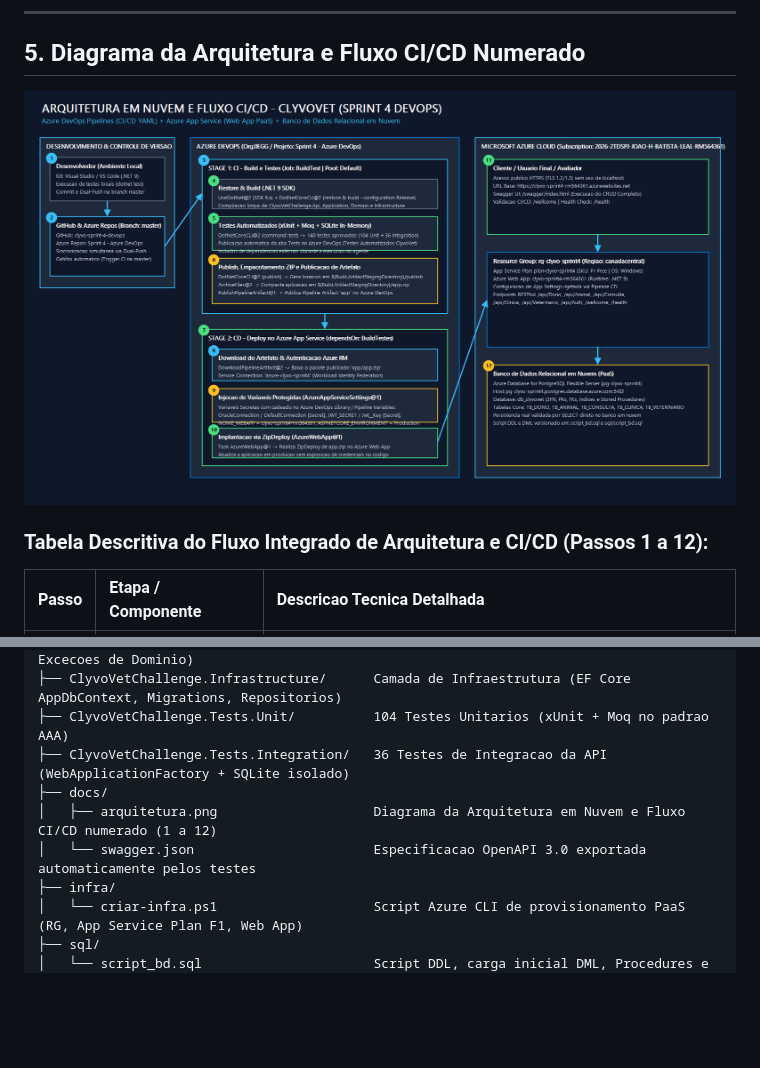
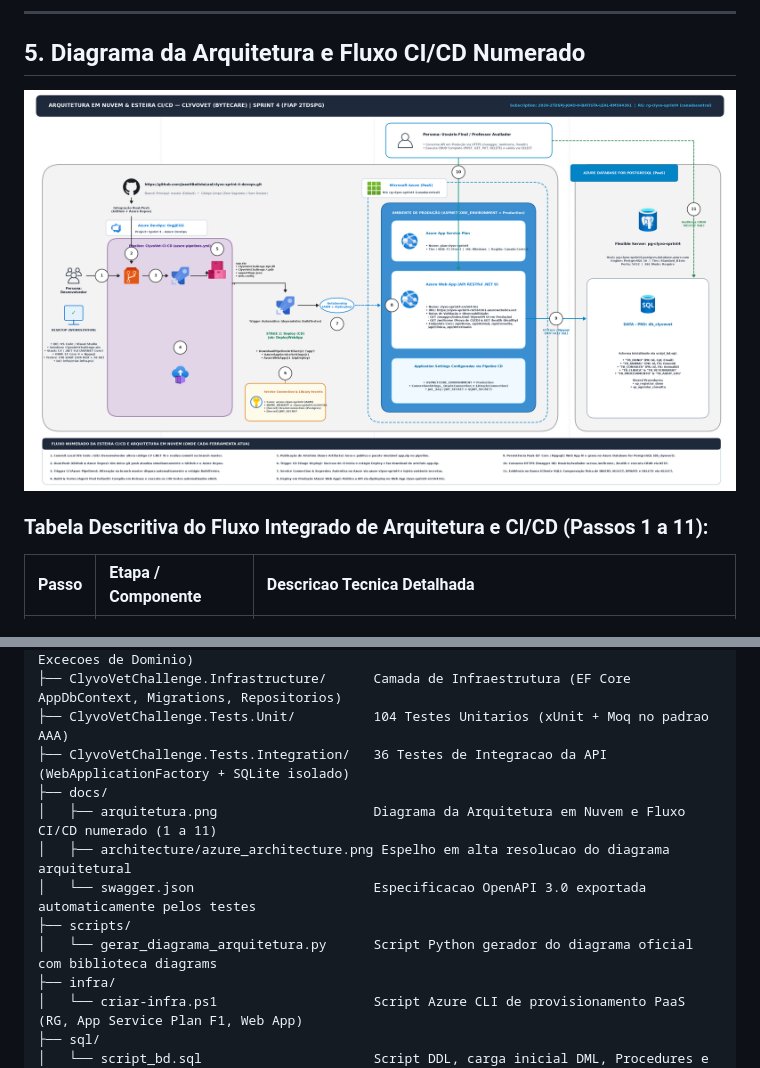
Before and after one commit to JoaoHBatistaLeal/clyvo-sprint-4-devops, a Markdown page: README.md, 2 parts joined by grey strips. GitHub-like rendering; pictures changed too: docs/arquitetura.png; blank space fills up the shorter version.

Commit message:
docs: atualizar diagramas de arquitetura e documentacao no README

```diff
--- a/README.md
+++ b/README.md
@@ -77,7 +77,7 @@ O **ClyvoVet** e uma plataforma corporativa e API RESTful desenvolvida em **.NET
 
 ![Diagrama de Arquitetura e Fluxo CI/CD](docs/arquitetura.png)
 
-### Tabela Descritiva do Fluxo Integrado de Arquitetura e CI/CD (Passos 1 a 12):
+### Tabela Descritiva do Fluxo Integrado de Arquitetura e CI/CD (Passos 1 a 11):
 
 | Passo | Etapa / Componente | Descricao Tecnica Detalhada |
 | :---: | :--- | :--- |
@@ -186,8 +184,11 @@ clyvo-sprint-4-devops/
 ├── ClyvoVetChallenge.Tests.Unit/          104 Testes Unitarios (xUnit + Moq no padrao AAA)
 ├── ClyvoVetChallenge.Tests.Integration/   36 Testes de Integracao da API (WebApplicationFactory + SQLite isolado)
 ├── docs/
-│   ├── arquitetura.png                    Diagrama da Arquitetura em Nuvem e Fluxo CI/CD numerado (1 a 12)
+│   ├── arquitetura.png                    Diagrama da Arquitetura em Nuvem e Fluxo CI/CD numerado (1 a 11)
+│   ├── architecture/azure_architecture.png Espelho em alta resolucao do diagrama arquitetural
 │   └── swagger.json                       Especificacao OpenAPI 3.0 exportada automaticamente pelos testes
+├── scripts/
+│   └── gerar_diagrama_arquitetura.py      Script Python gerador do diagrama oficial com biblioteca diagrams
 ├── infra/
 │   └── criar-infra.ps1                    Script Azure CLI de provisionamento PaaS (RG, App Service Plan F1, Web App)
 ├── sql/
```
Also changed, not shown: other parts of README.md (+11 -13 lines), docs/architecture/azure_architecture.png, 1 other file.
